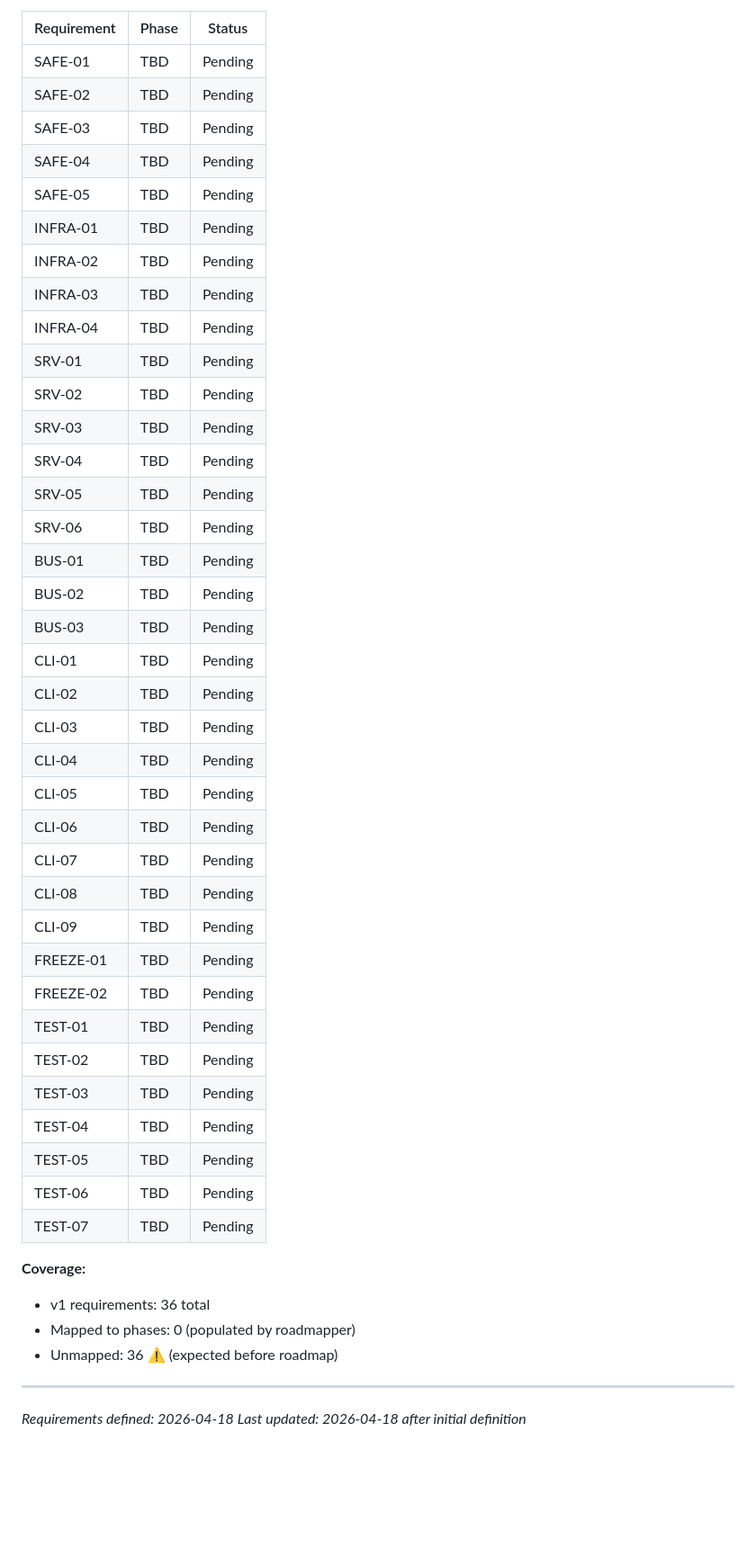
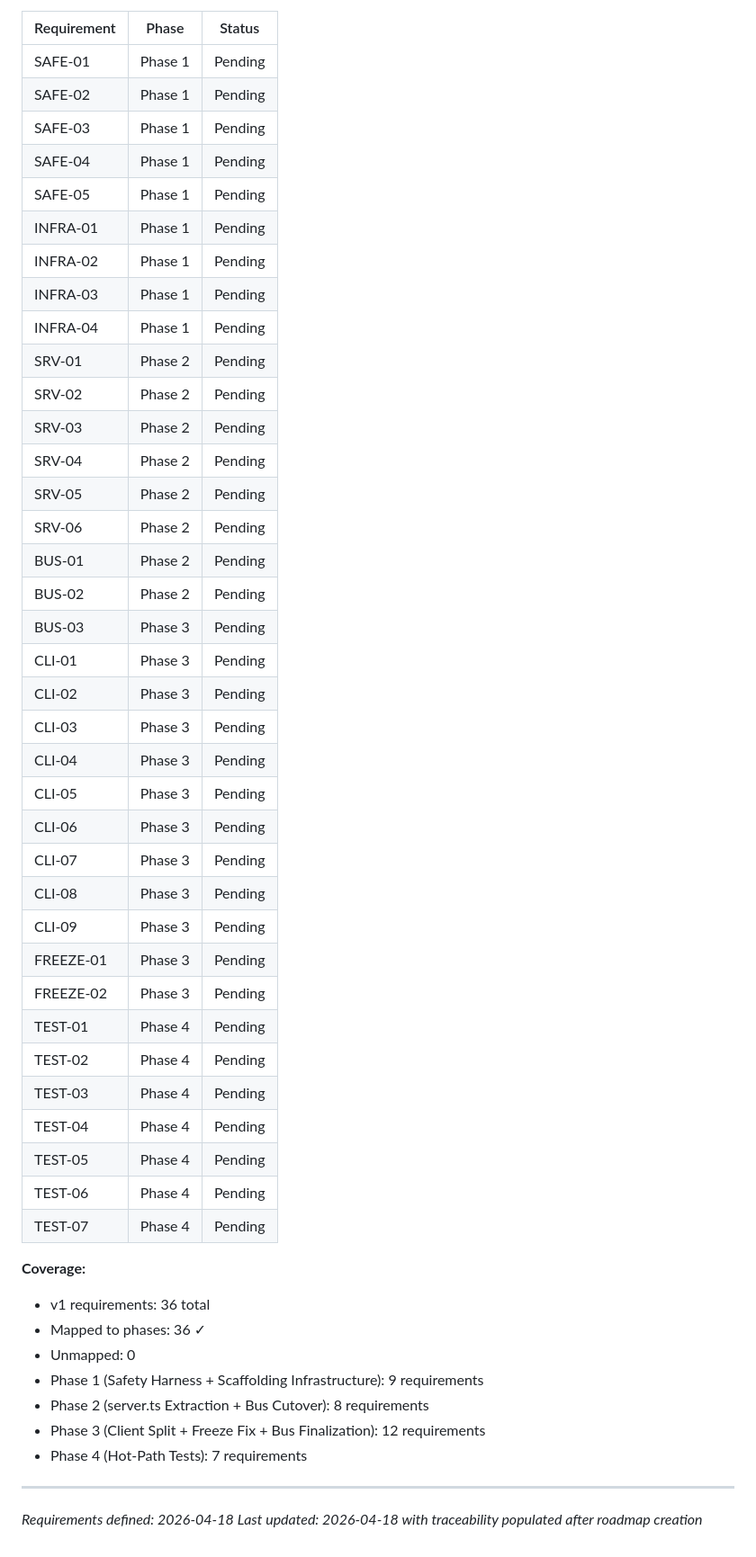
Before and after one commit to krolov/bylins-bot, a Markdown page: .planning/REQUIREMENTS.md, the part around one of its changes. Shown at 90% size. GitHub-like rendering; blank space fills up the shorter version.

Commit message:
docs: create roadmap (4 phases) .planning/ROADMAP.md .planning/STATE.md .planning/REQUIREMENTS.md

```diff
--- a/.planning/REQUIREMENTS.md
+++ b/.planning/REQUIREMENTS.md
@@ -114,48 +114,52 @@ Populated during roadmap creation.
 
 | Requirement | Phase | Status |
 |-------------|-------|--------|
-| SAFE-01 | TBD | Pending |
-| SAFE-02 | TBD | Pending |
-| SAFE-03 | TBD | Pending |
-| SAFE-04 | TBD | Pending |
-| SAFE-05 | TBD | Pending |
-| INFRA-01 | TBD | Pending |
-| INFRA-02 | TBD | Pending |
-| INFRA-03 | TBD | Pending |
-| INFRA-04 | TBD | Pending |
-| SRV-01 | TBD | Pending |
-| SRV-02 | TBD | Pending |
-| SRV-03 | TBD | Pending |
-| SRV-04 | TBD | Pending |
-| SRV-05 | TBD | Pending |
-| SRV-06 | TBD | Pending |
-| BUS-01 | TBD | Pending |
-| BUS-02 | TBD | Pending |
-| BUS-03 | TBD | Pending |
-| CLI-01 | TBD | Pending |
-| CLI-02 | TBD | Pending |
-| CLI-03 | TBD | Pending |
-| CLI-04 | TBD | Pending |
-| CLI-05 | TBD | Pending |
-| CLI-06 | TBD | Pending |
-| CLI-07 | TBD | Pending |
-| CLI-08 | TBD | Pending |
-| CLI-09 | TBD | Pending |
-| FREEZE-01 | TBD | Pending |
-| FREEZE-02 | TBD | Pending |
-| TEST-01 | TBD | Pending |
-| TEST-02 | TBD | Pending |
-| TEST-03 | TBD | Pending |
-| TEST-04 | TBD | Pending |
-| TEST-05 | TBD | Pending |
-| TEST-06 | TBD | Pending |
-| TEST-07 | TBD | Pending |
+| SAFE-01 | Phase 1 | Pending |
+| SAFE-02 | Phase 1 | Pending |
+| SAFE-03 | Phase 1 | Pending |
+| SAFE-04 | Phase 1 | Pending |
+| SAFE-05 | Phase 1 | Pending |
+| INFRA-01 | Phase 1 | Pending |
+| INFRA-02 | Phase 1 | Pending |
+| INFRA-03 | Phase 1 | Pending |
+| INFRA-04 | Phase 1 | Pending |
+| SRV-01 | Phase 2 | Pending |
+| SRV-02 | Phase 2 | Pending |
+| SRV-03 | Phase 2 | Pending |
+| SRV-04 | Phase 2 | Pending |
+| SRV-05 | Phase 2 | Pending |
+| SRV-06 | Phase 2 | Pending |
+| BUS-01 | Phase 2 | Pending |
+| BUS-02 | Phase 2 | Pending |
+| BUS-03 | Phase 3 | Pending |
+| CLI-01 | Phase 3 | Pending |
+| CLI-02 | Phase 3 | Pending |
+| CLI-03 | Phase 3 | Pending |
+| CLI-04 | Phase 3 | Pending |
+| CLI-05 | Phase 3 | Pending |
+| CLI-06 | Phase 3 | Pending |
+| CLI-07 | Phase 3 | Pending |
+| CLI-08 | Phase 3 | Pending |
+| CLI-09 | Phase 3 | Pending |
+| FREEZE-01 | Phase 3 | Pending |
+| FREEZE-02 | Phase 3 | Pending |
+| TEST-01 | Phase 4 | Pending |
+| TEST-02 | Phase 4 | Pending |
+| TEST-03 | Phase 4 | Pending |
+| TEST-04 | Phase 4 | Pending |
+| TEST-05 | Phase 4 | Pending |
+| TEST-06 | Phase 4 | Pending |
+| TEST-07 | Phase 4 | Pending |
 
 **Coverage:**
 - v1 requirements: 36 total
-- Mapped to phases: 0 (populated by roadmapper)
-- Unmapped: 36 ⚠️ (expected before roadmap)
+- Mapped to phases: 36 ✓
+- Unmapped: 0
+- Phase 1 (Safety Harness + Scaffolding Infrastructure): 9 requirements
+- Phase 2 (server.ts Extraction + Bus Cutover): 8 requirements
+- Phase 3 (Client Split + Freeze Fix + Bus Finalization): 12 requirements
+- Phase 4 (Hot-Path Tests): 7 requirements
 
 ---
 *Requirements defined: 2026-04-18*
-*Last updated: 2026-04-18 after initial definition*
+*Last updated: 2026-04-18 with traceability populated after roadmap creation*
```
Also changed, not shown: other parts of .planning/REQUIREMENTS.md (+1 -1 lines), .planning/ROADMAP.md (added, +178 -0 lines), .planning/STATE.md (added, +117 -0 lines).
